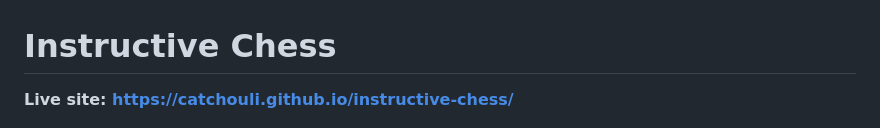
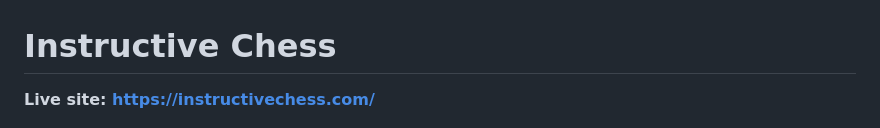
Before and after one commit to catchouli/instructive-chess, a Markdown page: README.md, the part around the change. Drawn GitHub-style.

Commit message:
README: the site now lives at instructivechess.com

```diff
--- a/README.md
+++ b/README.md
@@ -1,6 +1,6 @@
 # Instructive Chess
 
-**Live site: https://catchouli.github.io/instructive-chess/**
+**Live site: https://instructivechess.com/**
 
 <p>
   <a href="screenshots/home.png"><img src="screenshots/thumbs/home.png" width="32%" alt="Catalog of recent games"></a>
```
